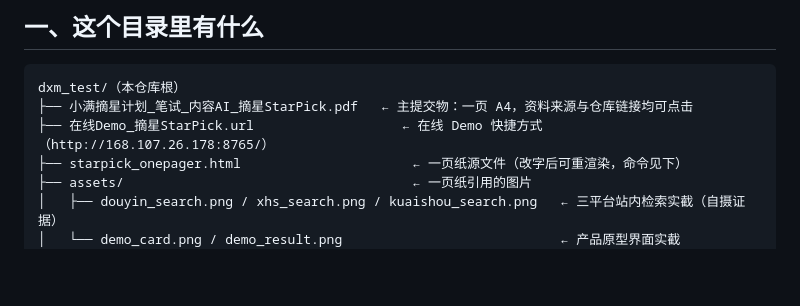
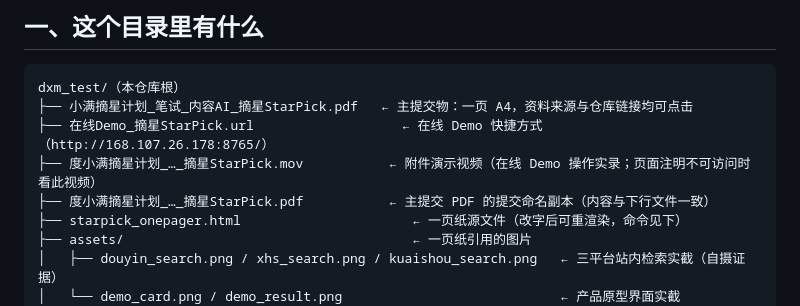
Before and after one commit to kimlinsung/dxm_test, a Markdown page: README.md, the part around the change. Rendered like a GitHub page; blank space fills up the shorter version.

Commit message:
chore: 附件演示视频入库；同步最新渲染到提交命名 PDF 副本
Co-Authored-By: Claude Opus 4.7 <noreply@anthropic.com>

```diff
--- a/README.md
+++ b/README.md
@@ -22,6 +22,8 @@
 dxm_test/（本仓库根）
 ├── 小满摘星计划_笔试_内容AI_摘星StarPick.pdf   ← 主提交物：一页 A4，资料来源与仓库链接均可点击
 ├── 在线Demo_摘星StarPick.url                   ← 在线 Demo 快捷方式（http://168.107.26.178:8765/）
+├── 度小满摘星计划_…_摘星StarPick.mov           ← 附件演示视频（在线 Demo 操作实录；页面注明不可访问时看此视频）
+├── 度小满摘星计划_…_摘星StarPick.pdf           ← 主提交 PDF 的提交命名副本（内容与下行文件一致）
 ├── starpick_onepager.html                      ← 一页纸源文件（改字后可重渲染，命令见下）
 ├── assets/                                     ← 一页纸引用的图片
 │   ├── douyin_search.png / xhs_search.png / kuaishou_search.png   ← 三平台站内检索实截（自摄证据）
```
